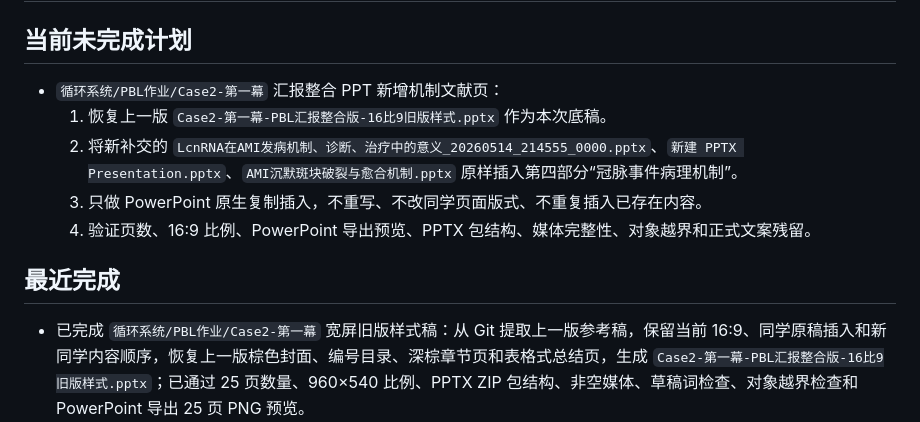
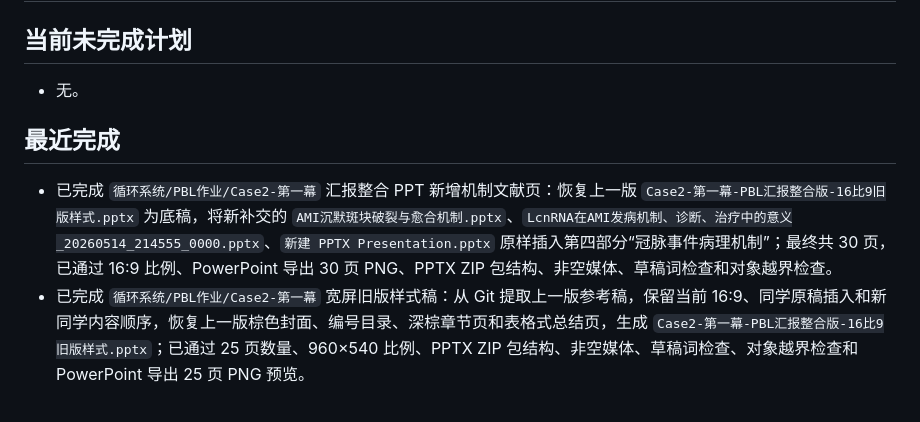
Before and after one commit to ZJHSteven/med-notes-2026-spring-y2, a Markdown page: PLANS.md, the part around the change. Rendered like a GitHub page.

```diff
--- a/PLANS.md
+++ b/PLANS.md
@@ -1,13 +1,10 @@
 # ExecPlan
 
 ## 当前未完成计划
-- `循环系统/PBL作业/Case2-第一幕` 汇报整合 PPT 新增机制文献页：
-  1. 恢复上一版 `Case2-第一幕-PBL汇报整合版-16比9旧版样式.pptx` 作为本次底稿。
-  2. 将新补交的 `LcnRNA在AMI发病机制、诊断、治疗中的意义_20260514_214555_0000.pptx`、`新建 PPTX Presentation.pptx`、`AMI沉默斑块破裂与愈合机制.pptx` 原样插入第四部分“冠脉事件病理机制”。
-  3. 只做 PowerPoint 原生复制插入，不重写、不改同学页面版式、不重复插入已存在内容。
-  4. 验证页数、16:9 比例、PowerPoint 导出预览、PPTX 包结构、媒体完整性、对象越界和正式文案残留。
+- 无。
 
 ## 最近完成
+- 已完成 `循环系统/PBL作业/Case2-第一幕` 汇报整合 PPT 新增机制文献页：恢复上一版 `Case2-第一幕-PBL汇报整合版-16比9旧版样式.pptx` 为底稿，将新补交的 `AMI沉默斑块破裂与愈合机制.pptx`、`LcnRNA在AMI发病机制、诊断、治疗中的意义_20260514_214555_0000.pptx`、`新建 PPTX Presentation.pptx` 原样插入第四部分“冠脉事件病理机制”；最终共 30 页，已通过 16:9 比例、PowerPoint 导出 30 页 PNG、PPTX ZIP 包结构、非空媒体、草稿词检查和对象越界检查。
 - 已完成 `循环系统/PBL作业/Case2-第一幕` 宽屏旧版样式稿：从 Git 提取上一版参考稿，保留当前 16:9、同学原稿插入和新同学内容顺序，恢复上一版棕色封面、编号目录、深棕章节页和表格式总结页，生成 `Case2-第一幕-PBL汇报整合版-16比9旧版样式.pptx`；已通过 25 页数量、960×540 比例、PPTX ZIP 包结构、非空媒体、草稿词检查、对象越界检查和 PowerPoint 导出 25 页 PNG 预览。
 - 已完成 `循环系统/PBL作业/Case2-第一幕` 汇报整合 PPT 修订：将最终稿重建为 16:9 宽屏比例，用 PowerPoint 原生插入方式合并可打开的同学 PPT，新增 `case2第一幕.pptx` 到“病因诱因与早期症状线索”开头，去掉上一版正式补位页，并修正林诚亚兜底页对象越界；已通过 25 页数量、960×540 比例、PPTX ZIP 包结构、非空媒体、草稿词检查、对象越界检查和 PowerPoint 导出 25 页 PNG 预览。
 - 已完成 `循环系统/PBL作业/Case2-第一幕` 汇总版课堂 PPT：按主持人整合版结构生成 `Case2-第一幕-PBL汇报整合版.pptx`，包含封面、汇报路线、章节过渡、正式补位页、同学原稿页、重建页和总结致谢页；已通过 PowerPoint 打开导出、25页数量、PPTX ZIP 包结构、非空媒体和草稿词检查。
```
Also changed, not shown: PROGRESS.md (+5 -2 lines).
